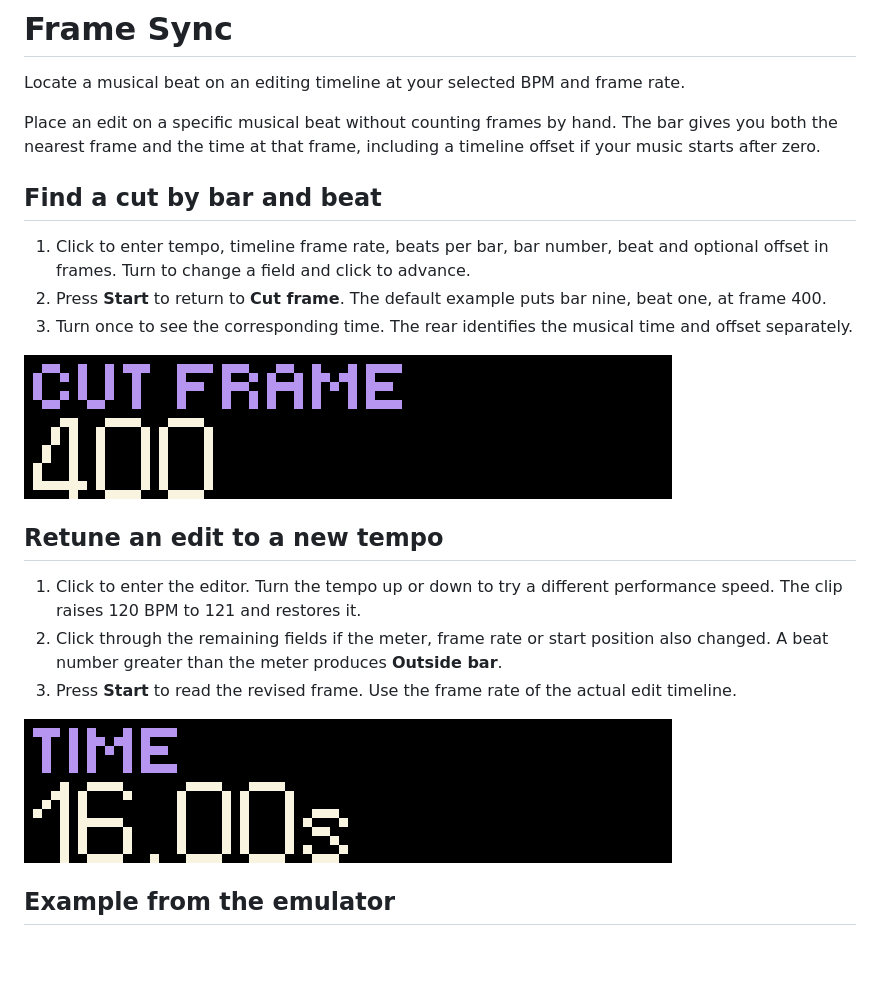
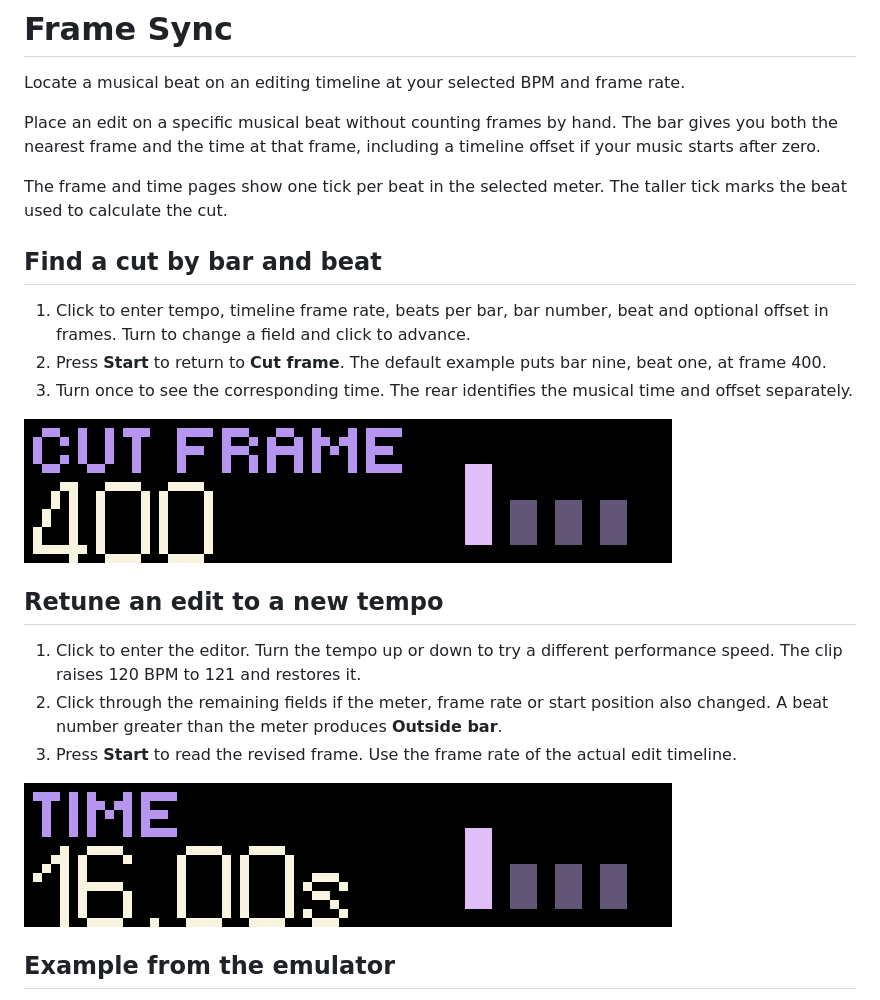
Before and after one commit to ncoooooper/busybar-frame-sync, a Markdown page: README.md, the part around the change. GitHub-like rendering; pictures changed too: media/guide/compare-frame-and-time.gif, media/guide/edit-timeline-tempo.gif; blank space fills up the shorter version.

Commit message:
Show the action on the front display

```diff
--- a/README.md
+++ b/README.md
@@ -3,6 +3,8 @@
 Locate a musical beat on an editing timeline at your selected BPM and frame rate.
 
 Place an edit on a specific musical beat without counting frames by hand. The bar gives you both the nearest frame and the time at that frame, including a timeline offset if your music starts after zero.
+
+The frame and time pages show one tick per beat in the selected meter. The taller tick marks the beat used to calculate the cut.
 
 ## Find a cut by bar and beat
 
```
Also changed, not shown: screenshots/front-1.png, screenshots/front-1@8x.png, 8 other files.
